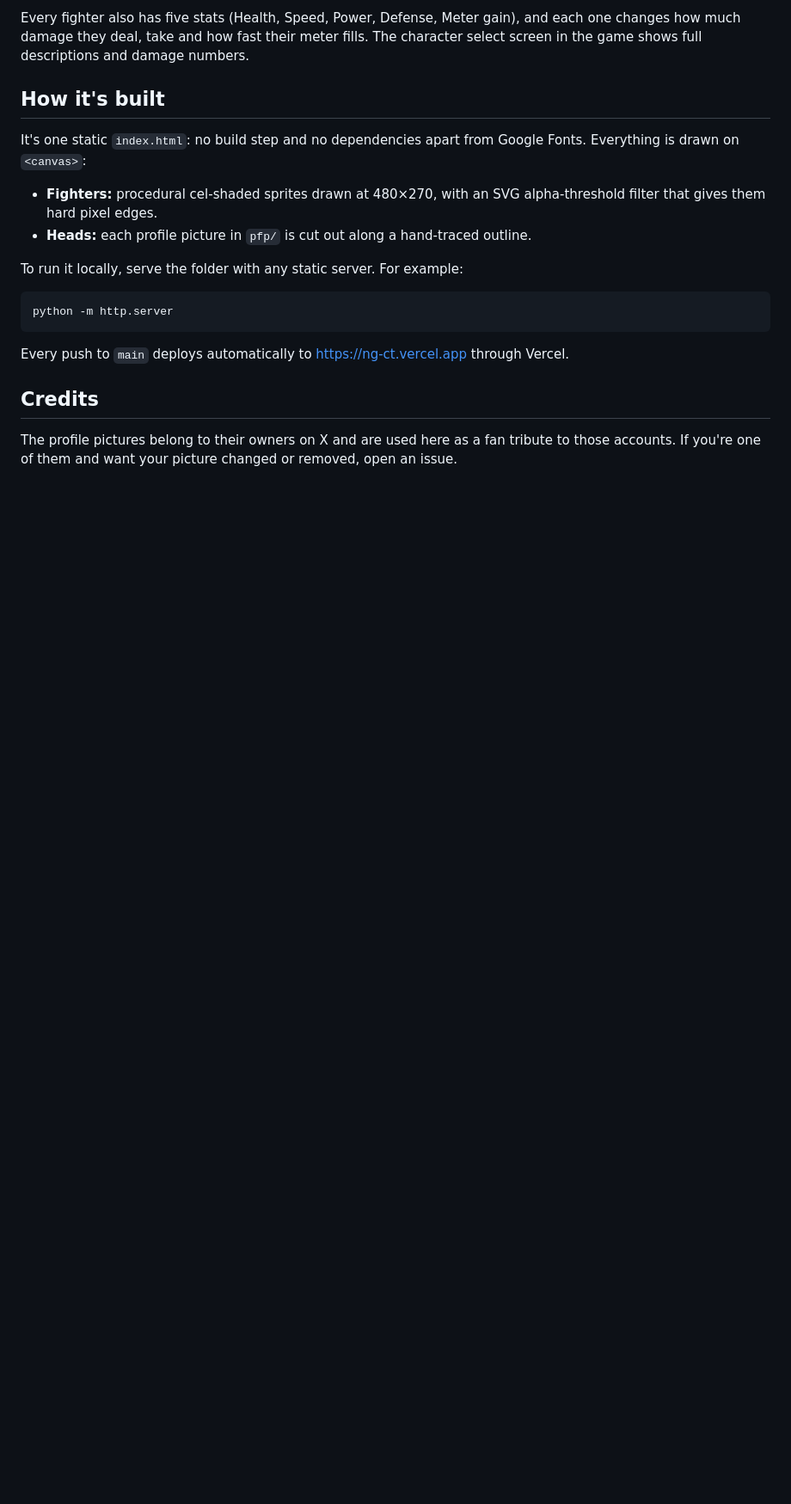
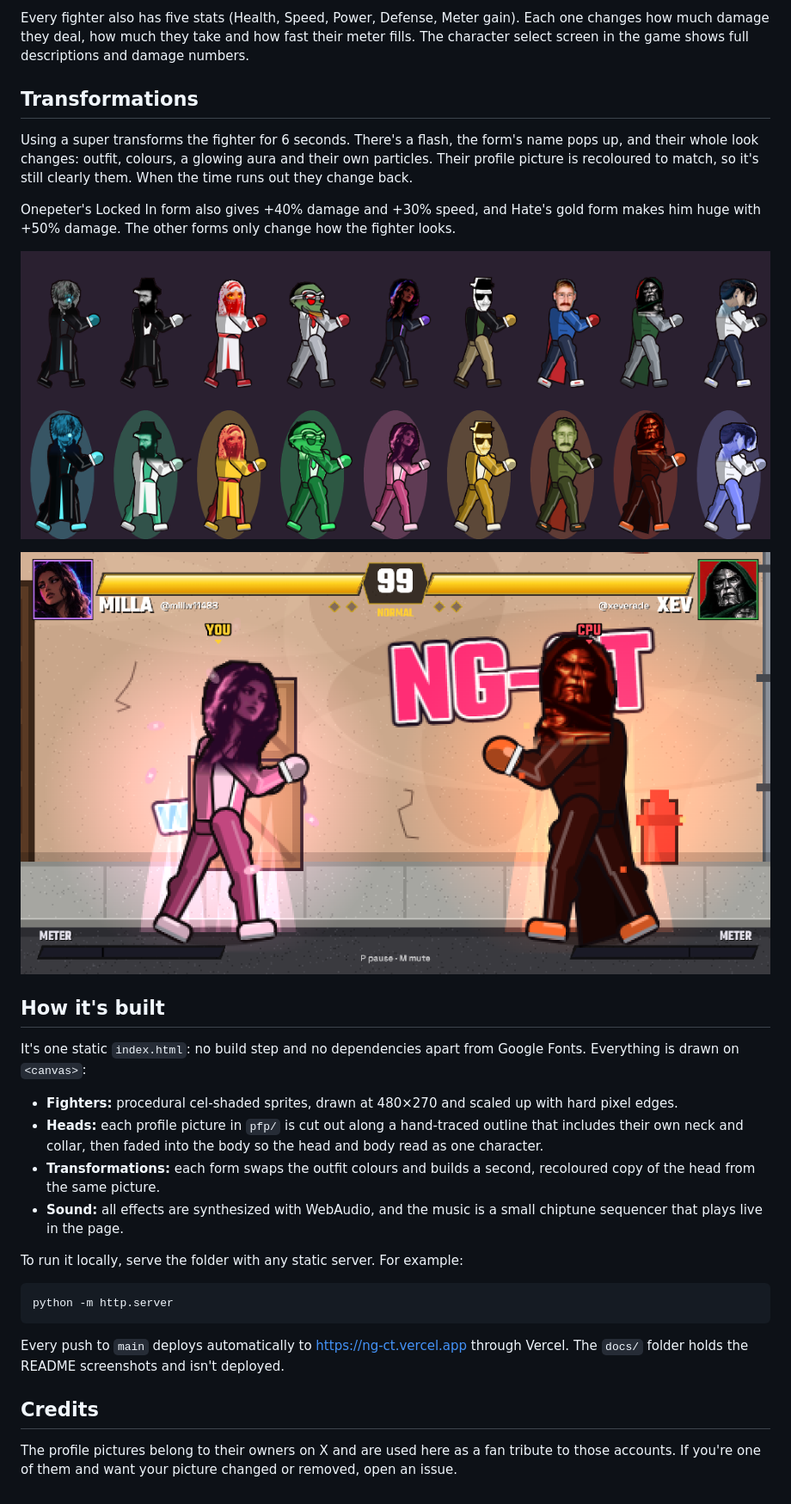
Before and after one commit to Akixama/ng-ct, a Markdown page: README.md, the part around one of its changes. Shown at 86% size. GitHub-like rendering; pictures changed too: docs/fight.png (added), docs/forms.png (added); blank space fills up the shorter version.

Commit message:
README: screenshots, transformations, updated controls and build notes
Co-Authored-By: Claude Opus 5.5 <noreply@anthropic.com>

````diff
--- a/README.md
+++ b/README.md
@@ -48,12 +53,24 @@ On phones, on-screen buttons appear during a fight.
 
-Every fighter also has five stats (Health, Speed, Power, Defense, Meter gain), and each one changes how much damage they deal, take and how fast their meter fills. The character select screen in the game shows full descriptions and damage numbers.
+Every fighter also has five stats (Health, Speed, Power, Defense, Meter gain). Each one changes how much damage they deal, how much they take and how fast their meter fills. The character select screen in the game shows full descriptions and damage numbers.
+
+## Transformations
+
+Using a super transforms the fighter for 6 seconds. There's a flash, the form's name pops up, and their whole look changes: outfit, colours, a glowing aura and their own particles. Their profile picture is recoloured to match, so it's still clearly them. When the time runs out they change back.
+
+Onepeter's Locked In form also gives +40% damage and +30% speed, and Hate's gold form makes him huge with +50% damage. The other forms only change how the fighter looks.
+
+![Every fighter, normal and transformed](docs/forms.png)
+
+![Milla in Sakura Bloom vs XEV in Doomsday](docs/fight.png)
 
 ## How it's built
 
 It's one static `index.html`: no build step and no dependencies apart from Google Fonts. Everything is drawn on `<canvas>`:
 
-- **Fighters:** procedural cel-shaded sprites drawn at 480×270, with an SVG alpha-threshold filter that gives them hard pixel edges.
-- **Heads:** each profile picture in `pfp/` is cut out along a hand-traced outline.
+- **Fighters:** procedural cel-shaded sprites, drawn at 480×270 and scaled up with hard pixel edges.
+- **Heads:** each profile picture in `pfp/` is cut out along a hand-traced outline that includes their own neck and collar, then faded into the body so the head and body read as one character.
+- **Transformations:** each form swaps the outfit colours and builds a second, recoloured copy of the head from the same picture.
+- **Sound:** all effects are synthesized with WebAudio, and the music is a small chiptune sequencer that plays live in the page.
 
 To run it locally, serve the folder with any static server. For example:
 
@@ -61,7 +78,7 @@ To run it locally, serve the folder with any static server. For example:
 python -m http.server
 ```
 
-Every push to `main` deploys automatically to https://ng-ct.vercel.app through Vercel.
+Every push to `main` deploys automatically to https://ng-ct.vercel.app through Vercel. The `docs/` folder holds the README screenshots and isn't deployed.
 
 ## Credits
 
````
Also changed, not shown: other parts of README.md (+20 -15 lines), docs/lineup.png (added), 1 other file.
